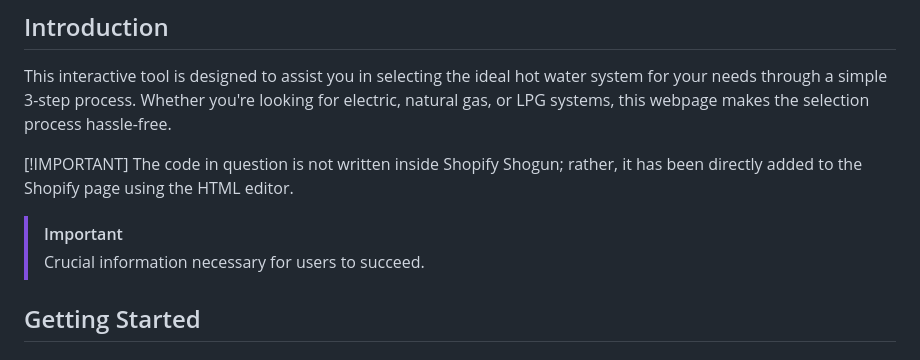
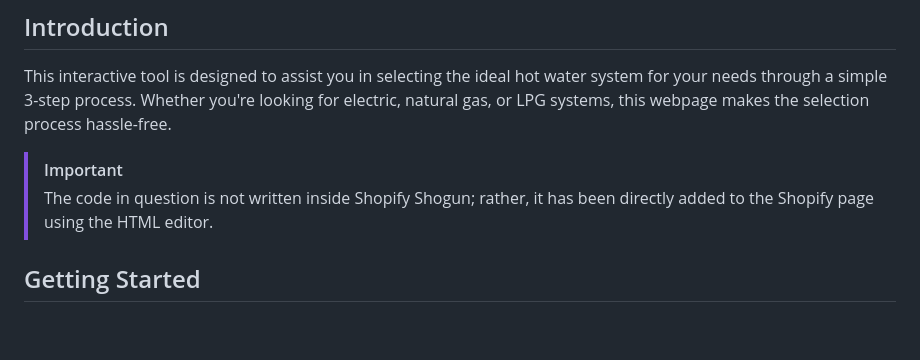
Before and after one commit to CassBrothersWebDev/hot-water-systems, a Markdown page: README.md, the part around the change. Rendered like a GitHub page; blank space fills up the shorter version.

Commit message:
Fix: Updated README.md

```diff
--- a/README.md
+++ b/README.md
@@ -4,11 +4,8 @@
 
 This interactive tool is designed to assist you in selecting the ideal hot water system for your needs through a simple 3-step process. Whether you're looking for electric, natural gas, or LPG systems, this webpage makes the selection process hassle-free.
 
-[!IMPORTANT]
-The code in question is not written inside Shopify Shogun; rather, it has been directly added to the Shopify page using the HTML editor.
-
 > [!IMPORTANT]
-> Crucial information necessary for users to succeed.
+> The code in question is not written inside Shopify Shogun; rather, it has been directly added to the Shopify page using the HTML editor.
 
 ## Getting Started
 
```
